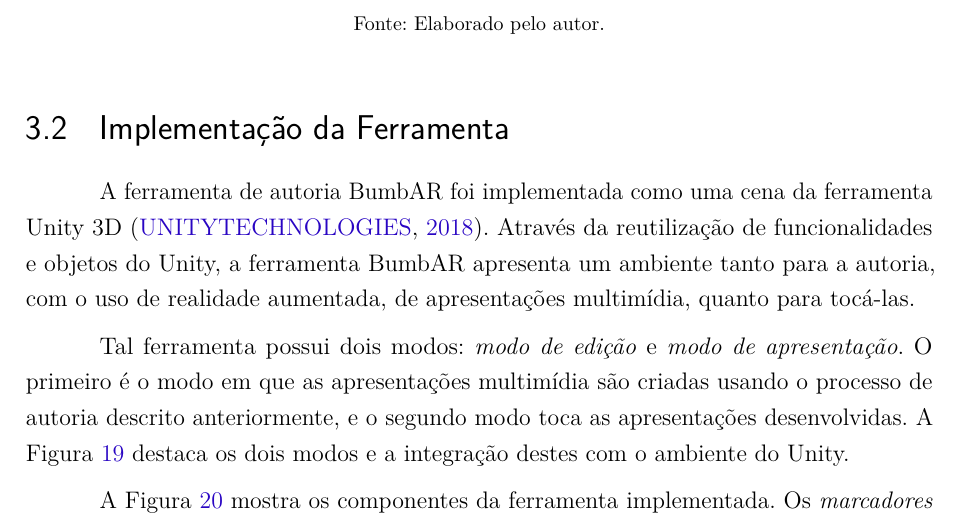
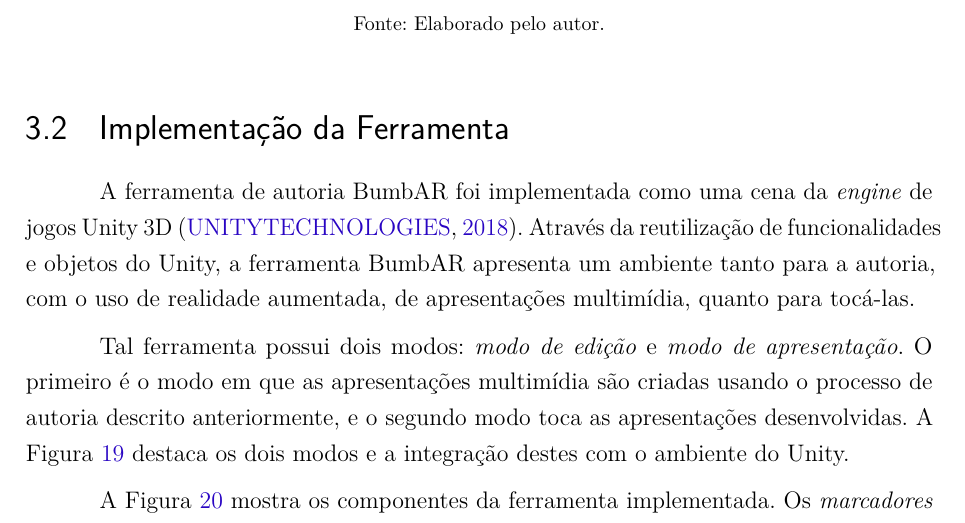
Before and after one commit to paulorcmendes/Mono-2---Paulo-Renato, a LaTeX thesis (main.tex, which reads Chapters/Proposta.tex): part of page 30 of 46, cut so that both start at the same text. Compiled offline with pdfLaTeX.

Commit message:
engine de jogos

```diff
--- a/Chapters/Proposta.tex
+++ b/Chapters/Proposta.tex
@@ -265,7 +265,7 @@ Tal marcador mostra em RA os \emph{blocos de mídia} e os elos criados entre ele
 \section{Implementação da Ferramenta}
 \label{sec:implementacao_prototipo}
 
-A ferramenta de autoria BumbAR foi implementada como uma cena da ferramenta Unity 3D \cite{unity}. Através da reutilização de funcionalidades e objetos do Unity, a ferramenta BumbAR apresenta um ambiente tanto para a autoria, com o uso de realidade aumentada, de apresentações multimídia, quanto para tocá-las.
+A ferramenta de autoria BumbAR foi implementada como uma cena da \emph{engine} de jogos Unity 3D \cite{unity}. Através da reutilização de funcionalidades e objetos do Unity, a ferramenta BumbAR apresenta um ambiente tanto para a autoria, com o uso de realidade aumentada, de apresentações multimídia, quanto para tocá-las.
 
 Tal ferramenta possui dois modos: \emph{modo de edição} e \emph{modo de apresentação}. O primeiro é o modo em que as apresentações multimídia são criadas usando o processo de autoria descrito anteriormente, e o segundo modo toca as apresentações desenvolvidas. A Figura \ref{fig:modos} destaca os dois modos e a integração destes com o ambiente do Unity.
 
```
Also changed, not shown: 1 other file.
